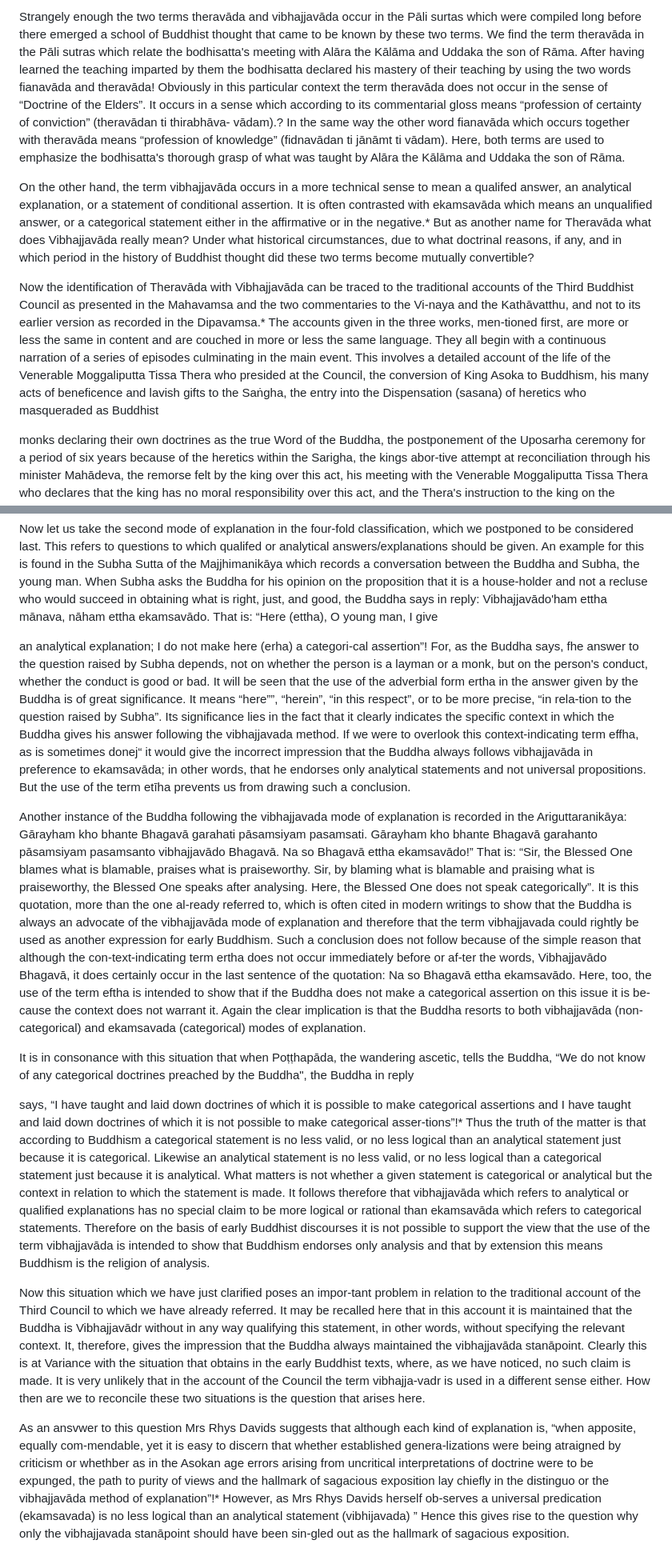
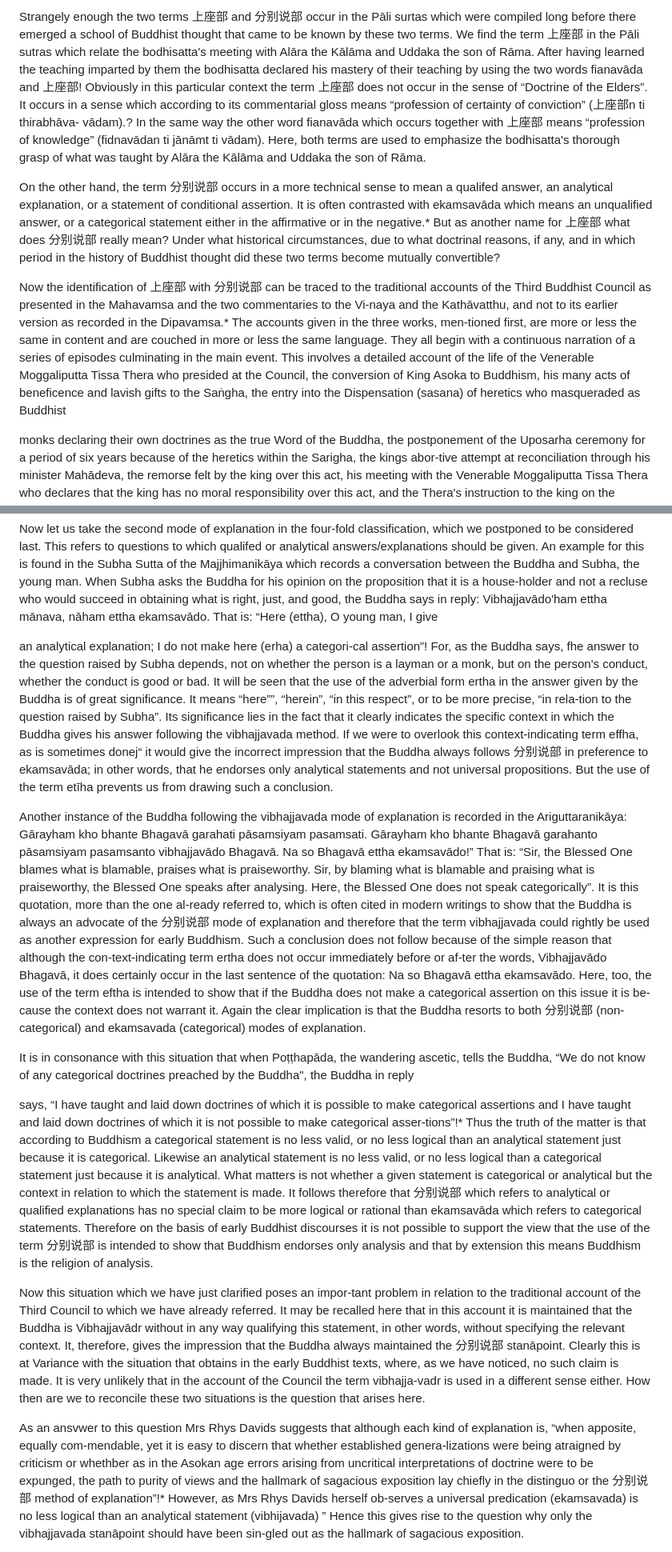
Before and after one commit to selegiline/orson, a Markdown page: xxx.md, 2 parts joined by grey strips. Shown at 80% size. Drawn GitHub-style.

```diff
--- a/xxx.md
+++ b/xxx.md
@@ -1,8 +1,8 @@
-Strangely enough the two terms theravāda and vibhajjavāda occur in the Pāli surtas which were compiled long before there emerged a school of Buddhist thought that came to be known by these two terms. We find the term theravāda in the Pāli sutras which relate the bodhisatta's meeting with Alāra the Kālāma and Uddaka the son of Rāma. After having learned the teaching imparted by them the bodhisatta declared his mastery of their teaching by using the two words fianavāda and theravāda! Obviously in this particular context the term theravāda does not occur in the sense of “Doctrine of the Elders”. It occurs in a sense which according to its commentarial gloss means “profession of certainty of conviction” (theravādan ti thirabhāva- vādam).? In the same way the other word fianavāda which occurs together with theravāda means “profession of knowledge” (fidnavādan ti jānāmt ti vādam). Here, both terms are used to emphasize the bodhisatta's thorough grasp of what was taught by Alāra the Kālāma and Uddaka the son of Rāma.
+Strangely enough the two terms 上座部 and 分别说部 occur in the Pāli surtas which were compiled long before there emerged a school of Buddhist thought that came to be known by these two terms. We find the term 上座部 in the Pāli sutras which relate the bodhisatta's meeting with Alāra the Kālāma and Uddaka the son of Rāma. After having learned the teaching imparted by them the bodhisatta declared his mastery of their teaching by using the two words fianavāda and 上座部! Obviously in this particular context the term 上座部 does not occur in the sense of “Doctrine of the Elders”. It occurs in a sense which according to its commentarial gloss means “profession of certainty of conviction” (上座部n ti thirabhāva- vādam).? In the same way the other word fianavāda which occurs together with 上座部 means “profession of knowledge” (fidnavādan ti jānāmt ti vādam). Here, both terms are used to emphasize the bodhisatta's thorough grasp of what was taught by Alāra the Kālāma and Uddaka the son of Rāma.
 
-On the other hand, the term vibhajjavāda occurs in a more technical sense to mean a qualifed answer, an analytical explanation, or a statement of conditional assertion. It is often contrasted with ekamsavāda which means an unqualified answer, or a categorical statement either in the affirmative or in the negative.* But as another name for Theravāda what does Vibhajjavāda really mean? Under what historical circumstances, due to what doctrinal reasons, if any, and in which period in the history of Buddhist thought did these two terms become mutually convertible?
+On the other hand, the term 分别说部 occurs in a more technical sense to mean a qualifed answer, an analytical explanation, or a statement of conditional assertion. It is often contrasted with ekamsavāda which means an unqualified answer, or a categorical statement either in the affirmative or in the negative.* But as another name for 上座部 what does 分别说部 really mean? Under what historical circumstances, due to what doctrinal reasons, if any, and in which period in the history of Buddhist thought did these two terms become mutually convertible?
 
-Now the identification of Theravāda with Vibhajjavāda can be traced to the traditional accounts of the Third Buddhist Council as presented in the Mahavamsa and the two commentaries to the Vi-naya and the Kathāvatthu, and not to its earlier version as recorded in the Dipavamsa.* The accounts given in the three works, men-tioned first, are more or less the same in content and are couched in more or less the same language. They all begin with a continuous narration of a series of episodes culminating in the main event. This involves a detailed account of the life of the Venerable Moggaliputta Tissa Thera who presided at the Council, the conversion of King Asoka to Buddhism, his many acts of beneficence and lavish gifts to the Saṅgha, the entry into the Dispensation (sasana) of heretics who masqueraded as Buddhist
+Now the identification of 上座部 with 分别说部 can be traced to the traditional accounts of the Third Buddhist Council as presented in the Mahavamsa and the two commentaries to the Vi-naya and the Kathāvatthu, and not to its earlier version as recorded in the Dipavamsa.* The accounts given in the three works, men-tioned first, are more or less the same in content and are couched in more or less the same language. They all begin with a continuous narration of a series of episodes culminating in the main event. This involves a detailed account of the life of the Venerable Moggaliputta Tissa Thera who presided at the Council, the conversion of King Asoka to Buddhism, his many acts of beneficence and lavish gifts to the Saṅgha, the entry into the Dispensation (sasana) of heretics who masqueraded as Buddhist
 
 monks declaring their own doctrines as the true Word of the Buddha, the postponement of the Uposarha ceremony for a period of six years because of the heretics within the Sarigha, the kings abor-tive attempt at reconciliation through his minister Mahādeva, the remorse felt by the king over this act, his meeting with the Venerable Moggaliputta Tissa Thera who declares that the king has no moral responsibility over this act, and the Thera's instruction to the king on the teaching of the Buddha for seven consecutive days at the Royal Park.
 
@@ -75,15 +33,15 @@ Before we come to the second kind of question, let us take the third and the fou
 
 Now let us take the second mode of explanation in the four-fold classification, which we postponed to be considered last. This refers to questions to which qualifed or analytical answers/explanations should be given. An example for this is found in the Subha Sutta of the Majjhimanikāya which records a conversation between the Buddha and Subha, the young man. When Subha asks the Buddha for his opinion on the proposition that it is a house-holder and not a recluse who would succeed in obtaining what is right, just, and good, the Buddha says in reply: Vibhajjavādo'ham ettha mānava, nāham ettha ekamsavādo. That is: “Here (ettha), O young man, I give
 
-an analytical explanation; I do not make here (erha) a categori-cal assertion”! For, as the Buddha says, fhe answer to the question raised by Subha depends, not on whether the person is a layman or a monk, but on the person's conduct, whether the conduct is good or bad. It will be seen that the use of the adverbial form ertha in the answer given by the Buddha is of great significance. It means “here””, “herein”, “in this respect”, or to be more precise, “in rela-tion to the question raised by Subha”. Its significance lies in the fact that it clearly indicates the specific context in which the Buddha gives his answer following the vibhajjavada method. If we were to overlook this context-indicating term effha, as is sometimes donej“ it would give the incorrect impression that the Buddha always follows vibhajjavāda in preference to ekamsavāda; in other words, that he endorses only analytical statements and not universal propositions. But the use of the term etīha prevents us from drawing such a conclusion.
+an analytical explanation; I do not make here (erha) a categori-cal assertion”! For, as the Buddha says, fhe answer to the question raised by Subha depends, not on whether the person is a layman or a monk, but on the person's conduct, whether the conduct is good or bad. It will be seen that the use of the adverbial form ertha in the answer given by the Buddha is of great significance. It means “here””, “herein”, “in this respect”, or to be more precise, “in rela-tion to the question raised by Subha”. Its significance lies in the fact that it clearly indicates the specific context in which the Buddha gives his answer following the vibhajjavada method. If we were to overlook this context-indicating term effha, as is sometimes donej“ it would give the incorrect impression that the Buddha always follows 分别说部 in preference to ekamsavāda; in other words, that he endorses only analytical statements and not universal propositions. But the use of the term etīha prevents us from drawing such a conclusion.
 
-Another instance of the Buddha following the vibhajjavada mode of explanation is recorded in the Ariguttaranikāya: Gārayham kho bhante Bhagavā garahati pāsamsiyam pasamsati. Gārayham kho bhante Bhagavā garahanto pāsamsiyam pasamsanto vibhajjavādo Bhagavā. Na so Bhagavā ettha ekamsavādo!” That is: “Sir, the Blessed One blames what is blamable, praises what is praiseworthy. Sir, by blaming what is blamable and praising what is praiseworthy, the Blessed One speaks after analysing. Here, the Blessed One does not speak categorically”. It is this quotation, more than the one al-ready referred to, which is often cited in modern writings to show that the Buddha is always an advocate of the vibhajjavāda mode of explanation and therefore that the term vibhajjavada could rightly be used as another expression for early Buddhism. Such a conclusion does not follow because of the simple reason that although the con-text-indicating term ertha does not occur immediately before or af-ter the words, Vibhajjavādo Bhagavā, it does certainly occur in the last sentence of the quotation: Na so Bhagavā ettha ekamsavādo. Here, too, the use of the term eftha is intended to show that if the Buddha does not make a categorical assertion on this issue it is be-cause the context does not warrant it. Again the clear implication is that the Buddha resorts to both vibhajjavāda (non-categorical) and ekamsavada (categorical) modes of explanation.
+Another instance of the Buddha following the vibhajjavada mode of explanation is recorded in the Ariguttaranikāya: Gārayham kho bhante Bhagavā garahati pāsamsiyam pasamsati. Gārayham kho bhante Bhagavā garahanto pāsamsiyam pasamsanto vibhajjavādo Bhagavā. Na so Bhagavā ettha ekamsavādo!” That is: “Sir, the Blessed One blames what is blamable, praises what is praiseworthy. Sir, by blaming what is blamable and praising what is praiseworthy, the Blessed One speaks after analysing. Here, the Blessed One does not speak categorically”. It is this quotation, more than the one al-ready referred to, which is often cited in modern writings to show that the Buddha is always an advocate of the 分别说部 mode of explanation and therefore that the term vibhajjavada could rightly be used as another expression for early Buddhism. Such a conclusion does not follow because of the simple reason that although the con-text-indicating term ertha does not occur immediately before or af-ter the words, Vibhajjavādo Bhagavā, it does certainly occur in the last sentence of the quotation: Na so Bhagavā ettha ekamsavādo. Here, too, the use of the term eftha is intended to show that if the Buddha does not make a categorical assertion on this issue it is be-cause the context does not warrant it. Again the clear implication is that the Buddha resorts to both 分别说部 (non-categorical) and ekamsavada (categorical) modes of explanation.
 
 It is in consonance with this situation that when Poṭṭhapāda, the wandering ascetic, tells the Buddha, “We do not know of any categorical doctrines preached by the Buddha", the Buddha in reply
 
-says, “I have taught and laid down doctrines of which it is possible to make categorical assertions and I have taught and laid down doctrines of which it is not possible to make categorical asser-tions”!* Thus the truth of the matter is that according to Buddhism a categorical statement is no less valid, or no less logical than an analytical statement just because it is categorical. Likewise an analytical statement is no less valid, or no less logical than a categorical statement just because it is analytical. What matters is not whether a given statement is categorical or analytical but the context in relation to which the statement is made. It follows therefore that vibhajjavāda which refers to analytical or qualified explanations has no special claim to be more logical or rational than ekamsavāda which refers to categorical statements. Therefore on the basis of early Buddhist discourses it is not possible to support the view that the use of the term vibhajjavāda is intended to show that Buddhism endorses only analysis and that by extension this means Buddhism is the religion of analysis.
+says, “I have taught and laid down doctrines of which it is possible to make categorical assertions and I have taught and laid down doctrines of which it is not possible to make categorical asser-tions”!* Thus the truth of the matter is that according to Buddhism a categorical statement is no less valid, or no less logical than an analytical statement just because it is categorical. Likewise an analytical statement is no less valid, or no less logical than a categorical statement just because it is analytical. What matters is not whether a given statement is categorical or analytical but the context in relation to which the statement is made. It follows therefore that 分别说部 which refers to analytical or qualified explanations has no special claim to be more logical or rational than ekamsavāda which refers to categorical statements. Therefore on the basis of early Buddhist discourses it is not possible to support the view that the use of the term 分别说部 is intended to show that Buddhism endorses only analysis and that by extension this means Buddhism is the religion of analysis.
 
-Now this situation which we have just clarified poses an impor-tant problem in relation to the traditional account of the Third Council to which we have already referred. It may be recalled here that in this account it is maintained that the Buddha is Vibhajjavādr without in any way qualifying this statement, in other words, without specifying the relevant context. It, therefore, gives the impression that the Buddha always maintained the vibhajjavāda stanāpoint. Clearly this is at Variance with the situation that obtains in the early Buddhist texts, where, as we have noticed, no such claim is made. It is very unlikely that in the account of the Council the term vibhajja-vadr is used in a different sense either. How then are we to reconcile these two situations is the question that arises here.
+Now this situation which we have just clarified poses an impor-tant problem in relation to the traditional account of the Third Council to which we have already referred. It may be recalled here that in this account it is maintained that the Buddha is Vibhajjavādr without in any way qualifying this statement, in other words, without specifying the relevant context. It, therefore, gives the impression that the Buddha always maintained the 分别说部 stanāpoint. Clearly this is at Variance with the situation that obtains in the early Buddhist texts, where, as we have noticed, no such claim is made. It is very unlikely that in the account of the Council the term vibhajja-vadr is used in a different sense either. How then are we to reconcile these two situations is the question that arises here.
 
-As an ansvwer to this question Mrs Rhys Davids suggests that although each kind of explanation is, “when apposite, equally com-mendable, yet it is easy to discern that whether established genera-lizations were being atraigned by criticism or whethber as in the Asokan age errors arising from uncritical interpretations of doctrine were to be expunged, the path to purity of views and the hallmark of sagacious exposition lay chiefly in the distinguo or the vibhajjavāda method of explanation”!* However, as Mrs Rhys Davids herself ob-serves a universal predication (ekamsavada) is no less logical than an analytical statement (vibhijavada) ” Hence this gives rise to the question why only the vibhajjavada stanāpoint should have been sin-gled out as the hallmark of sagacious exposition.
+As an ansvwer to this question Mrs Rhys Davids suggests that although each kind of explanation is, “when apposite, equally com-mendable, yet it is easy to discern that whether established genera-lizations were being atraigned by criticism or whethber as in the Asokan age errors arising from uncritical interpretations of doctrine were to be expunged, the path to purity of views and the hallmark of sagacious exposition lay chiefly in the distinguo or the 分别说部 method of explanation”!* However, as Mrs Rhys Davids herself ob-serves a universal predication (ekamsavada) is no less logical than an analytical statement (vibhijavada) ” Hence this gives rise to the question why only the vibhajjavada stanāpoint should have been sin-gled out as the hallmark of sagacious exposition.
 
```
Also changed, not shown: other parts of xxx.md (+15 -57 lines).
